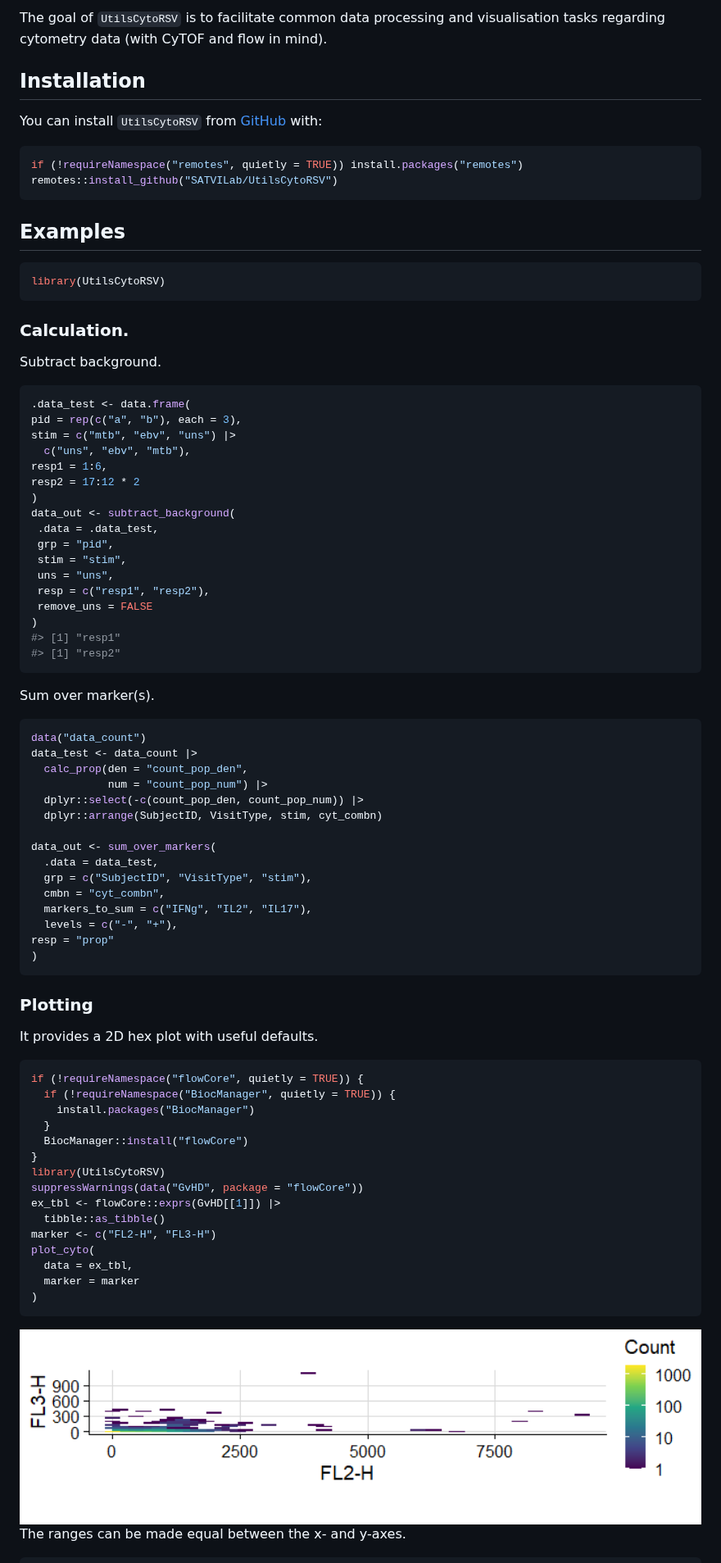
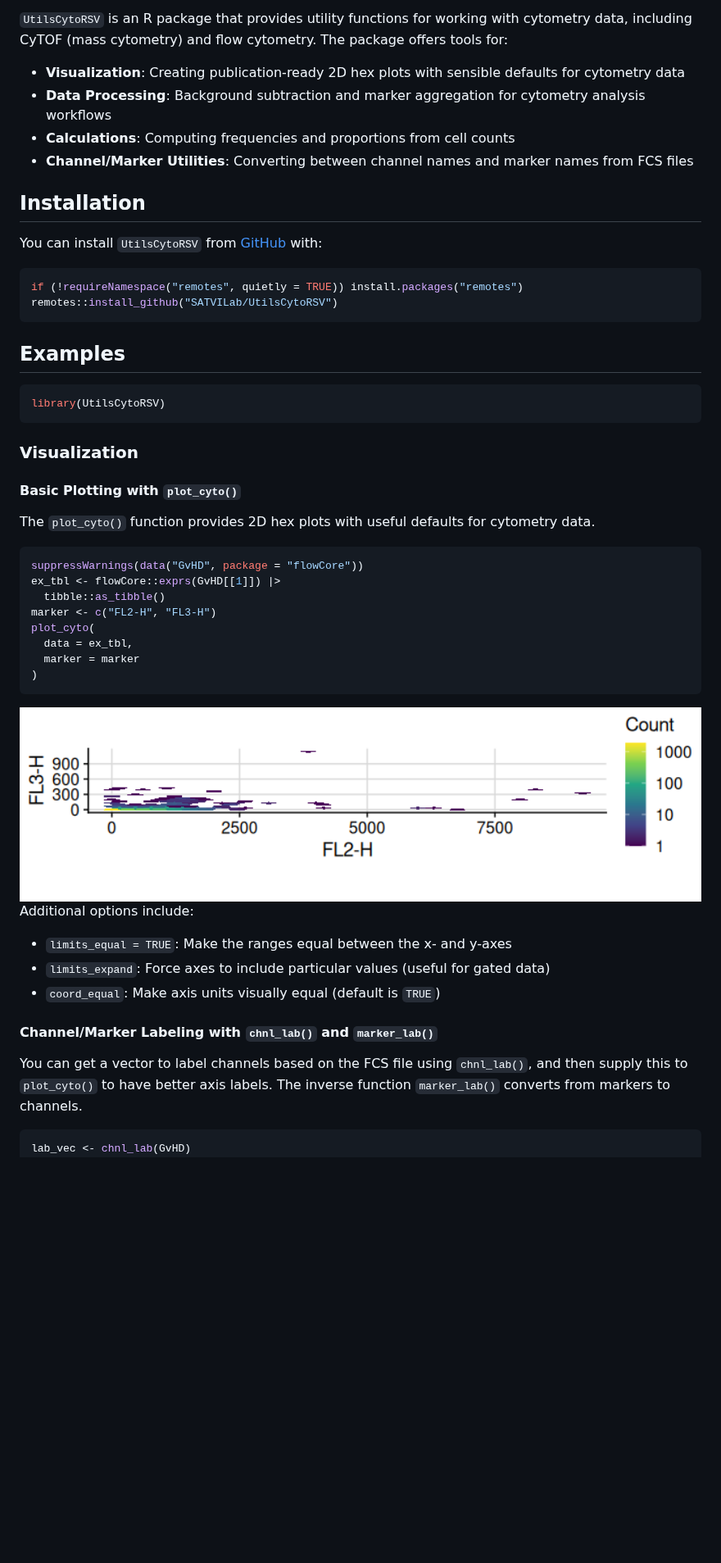
Before and after one commit to SATVILab/UtilsCytoRSV, a Markdown page: README.md, the part around one of its changes. Shown at 82% size. Drawn GitHub-style; pictures changed too: man/figures/README-plot_cyto-basic-1.png (added), man/figures/README-setup-1.png (deleted); blank space fills up the shorter version.

Commit message:
Improve README with badges, better description, and reorganized examples
Co-authored-by: MiguelRodo <23501332+MiguelRodo@users.noreply.github.com>

````diff
--- a/README.md
+++ b/README.md
@@ -7,12 +11,22 @@
 <!-- badges: end -->
 
-The goal of `UtilsCytoRSV` is to facilitate common data processing and
-visualisation tasks regarding cytometry data (with CyTOF and flow in
-mind).
+`UtilsCytoRSV` is an R package that provides utility functions for
+working with cytometry data, including CyTOF (mass cytometry) and flow
+cytometry. The package offers tools for:
+
+- **Visualization**: Creating publication-ready 2D hex plots with
+  sensible defaults for cytometry data
+- **Data Processing**: Background subtraction and marker aggregation for
+  cytometry analysis workflows
+- **Calculations**: Computing frequencies and proportions from cell
+  counts
+- **Channel/Marker Utilities**: Converting between channel names and
+  marker names from FCS files
 
 ## Installation
 
-You can install `UtilsCytoRSV` from [GitHub](https://github.com/) with:
+You can install `UtilsCytoRSV` from
+[GitHub](https://github.com/SATVILab/UtilsCytoRSV) with:
 
 ``` r
 if (!requireNamespace("remotes", quietly = TRUE)) install.packages("remotes")
@@ -25,62 +39,14 @@ remotes::install_github("SATVILab/UtilsCytoRSV")
 library(UtilsCytoRSV)
 ```
 
-### Calculation.
+### Visualization
 
-Subtract background.
+#### Basic Plotting with `plot_cyto()`
+
+The `plot_cyto()` function provides 2D hex plots with useful defaults
+for cytometry data.
 
 ``` r
-.data_test <- data.frame(
-pid = rep(c("a", "b"), each = 3),
-stim = c("mtb", "ebv", "uns") |>
-  c("uns", "ebv", "mtb"),
-resp1 = 1:6,
-resp2 = 17:12 * 2
-)
-data_out <- subtract_background(
- .data = .data_test,
- grp = "pid",
- stim = "stim",
- uns = "uns",
- resp = c("resp1", "resp2"),
- remove_uns = FALSE
-)
-#> [1] "resp1"
-#> [1] "resp2"
-```
-
-Sum over marker(s).
-
-``` r
-data("data_count")
-data_test <- data_count |>
-  calc_prop(den = "count_pop_den",
-            num = "count_pop_num") |>
-  dplyr::select(-c(count_pop_den, count_pop_num)) |>
-  dplyr::arrange(SubjectID, VisitType, stim, cyt_combn)
-
-data_out <- sum_over_markers(
-  .data = data_test,
-  grp = c("SubjectID", "VisitType", "stim"),
-  cmbn = "cyt_combn",
-  markers_to_sum = c("IFNg", "IL2", "IL17"),
-  levels = c("-", "+"),
-resp = "prop"
-)
-```
-
-### Plotting
-
-It provides a 2D hex plot with useful defaults.
-
-``` r
-if (!requireNamespace("flowCore", quietly = TRUE)) {
-  if (!requireNamespace("BiocManager", quietly = TRUE)) {
-    install.packages("BiocManager")
-  }
-  BiocManager::install("flowCore")
-}
-library(UtilsCytoRSV)
 suppressWarnings(data("GvHD", package = "flowCore"))
 ex_tbl <- flowCore::exprs(GvHD[[1]]) |>
   tibble::as_tibble()
@@ -91,11 +57,24 @@ plot_cyto(
 )
 ```
 
-<img src="man/figures/README-setup-1.png" width="100%" />
+<img src="man/figures/README-plot_cyto-basic-1.png" width="100%" />
 
-The ranges can be made equal between the x- and y-axes.
+Additional options include:
+
+- `limits_equal = TRUE`: Make the ranges equal between the x- and y-axes
+- `limits_expand`: Force axes to include particular values (useful for
+  gated data)
+- `coord_equal`: Make axis units visually equal (default is `TRUE`)
+
+#### Channel/Marker Labeling with `chnl_lab()` and `marker_lab()`
+
+You can get a vector to label channels based on the FCS file using
+`chnl_lab()`, and then supply this to `plot_cyto()` to have better axis
+labels. The inverse function `marker_lab()` converts from markers to
+channels.
 
 ``` r
+lab_vec <- chnl_lab(GvHD)
 plot_cyto(
   data = ex_tbl,
   marker = marker,
````
Also changed, not shown: other parts of README.md (+89 -34 lines), man/figures/README-plot_cyto-lab-1.png, man/figures/README-plot_cyto-limits_equal-1.png (deleted), man/figures/README-plot_cyto-limits_expand-1.png (deleted), 1 other file.
